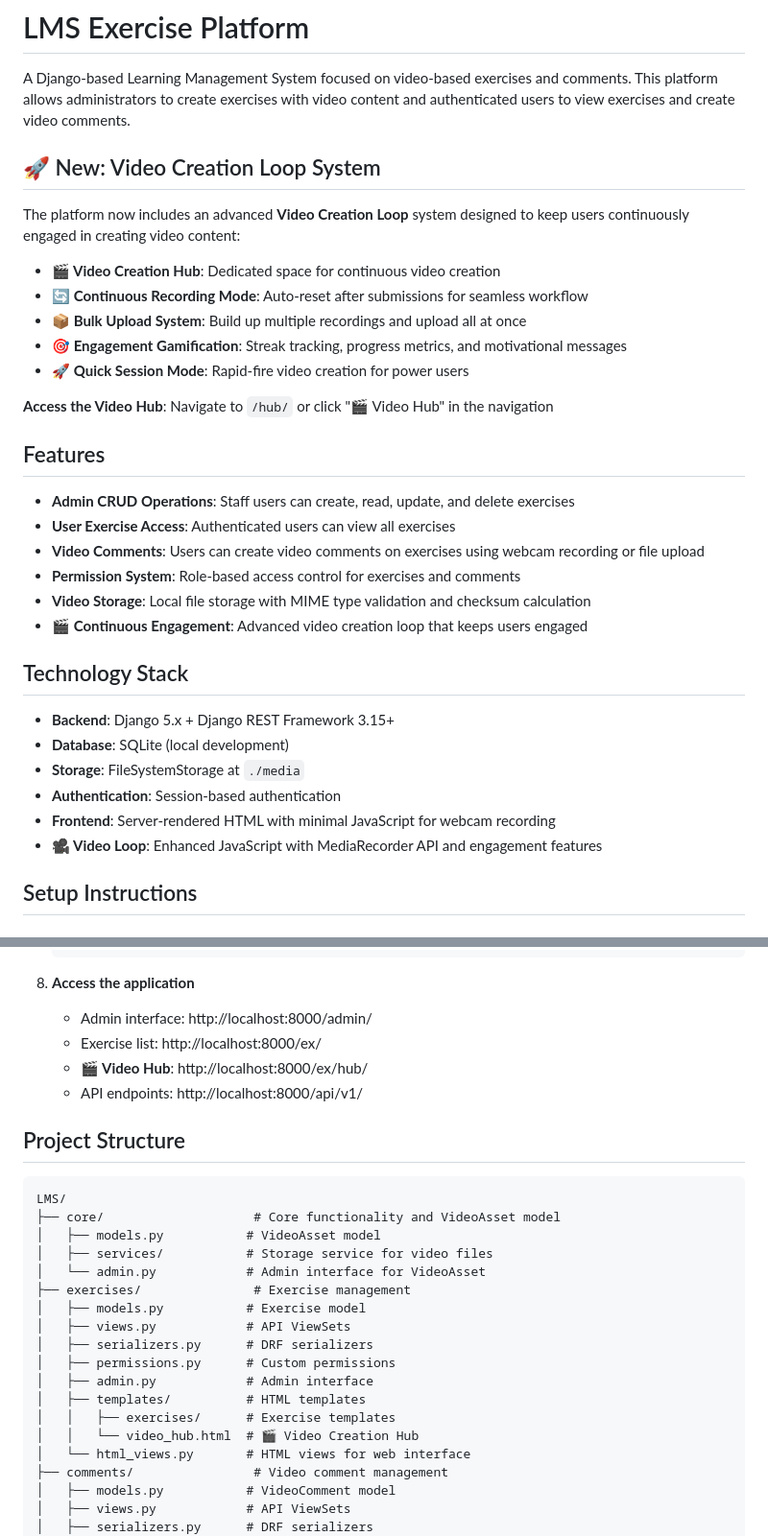
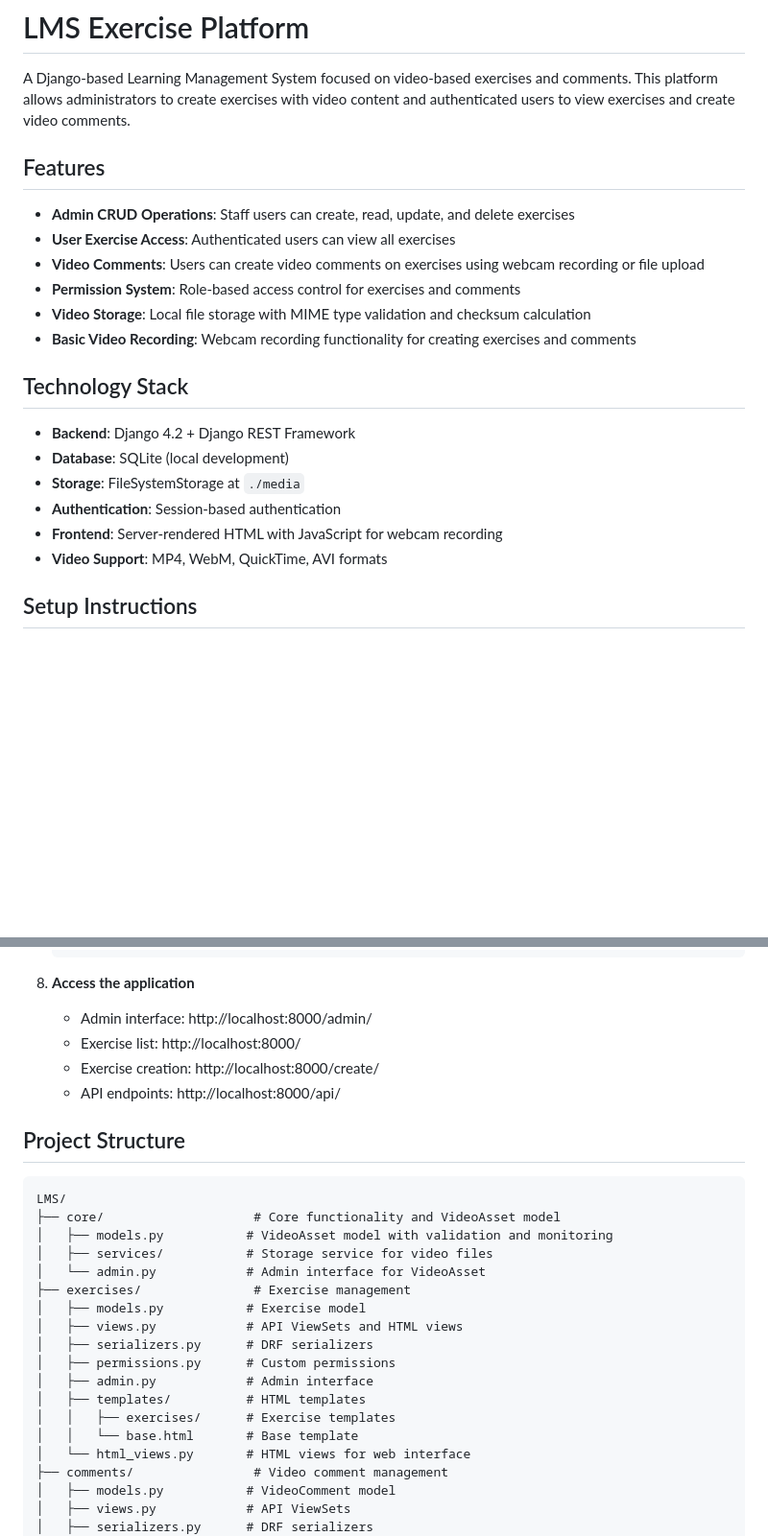
Before and after one commit to jacpagan/practica, a Markdown page: README.md, 2 parts joined by grey strips. Shown at 96% size. Rendered like a GitHub page; blank space fills up the shorter version.

````diff
--- a/README.md
+++ b/README.md
@@ -1,18 +1,6 @@
 # LMS Exercise Platform
 
 A Django-based Learning Management System focused on video-based exercises and comments. This platform allows administrators to create exercises with video content and authenticated users to view exercises and create video comments.
-
-## 🚀 New: Video Creation Loop System
-
-The platform now includes an advanced **Video Creation Loop** system designed to keep users continuously engaged in creating video content:
-
-- **🎬 Video Creation Hub**: Dedicated space for continuous video creation
-- **🔄 Continuous Recording Mode**: Auto-reset after submissions for seamless workflow
-- **📦 Bulk Upload System**: Build up multiple recordings and upload all at once
-- **🎯 Engagement Gamification**: Streak tracking, progress metrics, and motivational messages
-- **🚀 Quick Session Mode**: Rapid-fire video creation for power users
-
-**Access the Video Hub**: Navigate to `/hub/` or click "🎬 Video Hub" in the navigation
 
 ## Features
 
@@ -21,16 +9,16 @@ The platform now includes an advanced **Video Creation Loop** system designed to
 - **Video Comments**: Users can create video comments on exercises using webcam recording or file upload
 - **Permission System**: Role-based access control for exercises and comments
 - **Video Storage**: Local file storage with MIME type validation and checksum calculation
-- **🎬 Continuous Engagement**: Advanced video creation loop that keeps users engaged
+- **Basic Video Recording**: Webcam recording functionality for creating exercises and comments
 
 ## Technology Stack
 
-- **Backend**: Django 5.x + Django REST Framework 3.15+
+- **Backend**: Django 4.2 + Django REST Framework
 - **Database**: SQLite (local development)
 - **Storage**: FileSystemStorage at `./media`
 - **Authentication**: Session-based authentication
-- **Frontend**: Server-rendered HTML with minimal JavaScript for webcam recording
-- **🎥 Video Loop**: Enhanced JavaScript with MediaRecorder API and engagement features
+- **Frontend**: Server-rendered HTML with JavaScript for webcam recording
+- **Video Support**: MP4, WebM, QuickTime, AVI formats
 
 ## Setup Instructions
 
@@ -80,27 +68,27 @@ The platform now includes an advanced **Video Creation Loop** system designed to
 
 8. **Access the application**
    - Admin interface: http://localhost:8000/admin/
-   - Exercise list: http://localhost:8000/ex/
-   - **🎬 Video Hub**: http://localhost:8000/ex/hub/
-   - API endpoints: http://localhost:8000/api/v1/
+   - Exercise list: http://localhost:8000/
+   - Exercise creation: http://localhost:8000/create/
+   - API endpoints: http://localhost:8000/api/
 
 ## Project Structure
 
 ```
 LMS/
 ├── core/                    # Core functionality and VideoAsset model
-│   ├── models.py           # VideoAsset model
+│   ├── models.py           # VideoAsset model with validation and monitoring
 │   ├── services/           # Storage service for video files
 │   └── admin.py            # Admin interface for VideoAsset
 ├── exercises/               # Exercise management
 │   ├── models.py           # Exercise model
-│   ├── views.py            # API ViewSets
+│   ├── views.py            # API ViewSets and HTML views
 │   ├── serializers.py      # DRF serializers
 │   ├── permissions.py      # Custom permissions
 │   ├── admin.py            # Admin interface
 │   ├── templates/          # HTML templates
 │   │   ├── exercises/      # Exercise templates
-│   │   └── video_hub.html  # 🎬 Video Creation Hub
+│   │   └── base.html       # Base template
 │   └── html_views.py       # HTML views for web interface
 ├── comments/                # Video comment management
 │   ├── models.py           # VideoComment model
````
Also changed, not shown: other parts of README.md (+56 -49 lines).
